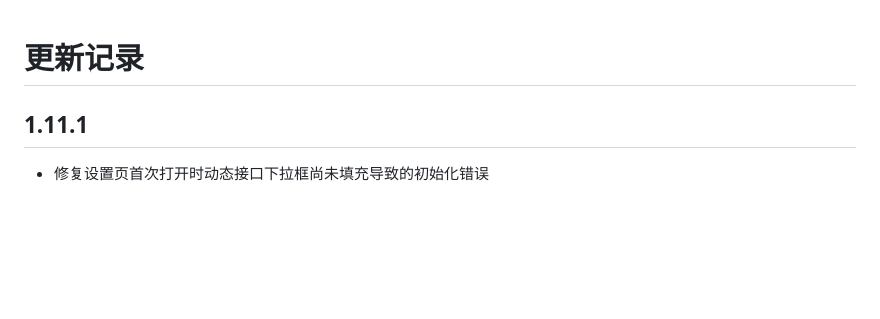
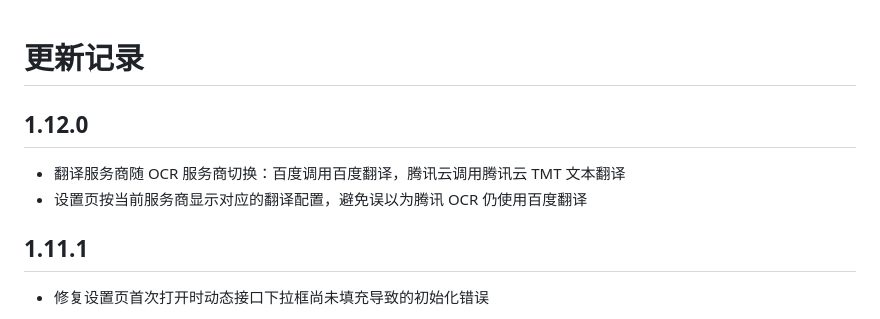
Before and after one commit to scorpion19961007/MoShiOCR, a Markdown page: CHANGELOG.md, the part around the change. Drawn GitHub-style; blank space fills up the shorter version.

Commit message:
docs: add v1.12.0 changelog

```diff
--- a/CHANGELOG.md
+++ b/CHANGELOG.md
@@ -1,4 +1,9 @@
 # 更新记录
+
+## 1.12.0
+
+- 翻译服务商随 OCR 服务商切换：百度调用百度翻译，腾讯云调用腾讯云 TMT 文本翻译
+- 设置页按当前服务商显示对应的翻译配置，避免误以为腾讯 OCR 仍使用百度翻译
 
 ## 1.11.1
 
```
